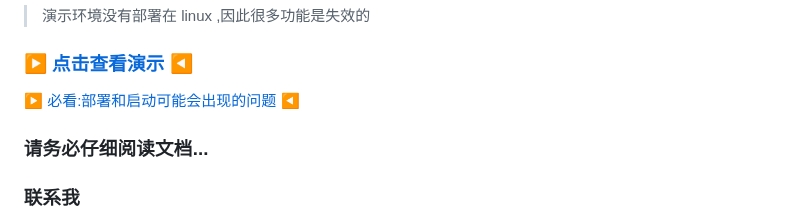
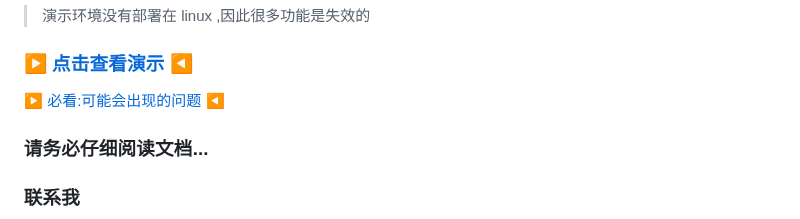
Before and after one commit to soonxf/Firewalld-UI, a Markdown page: README.md, the part around the change. Drawn GitHub-style.

```diff
--- a/README.md
+++ b/README.md
@@ -20,7 +20,7 @@
 ### [▶ 点击查看演示 ◀](https://340200.xyz:65001)
 
 
-[▶ 必看:部署和启动可能会出现的问题 ◀](#问题)
+[▶ 必看:可能会出现的问题 ◀](#问题)
 
 
 ### 请务必仔细阅读文档...
```
